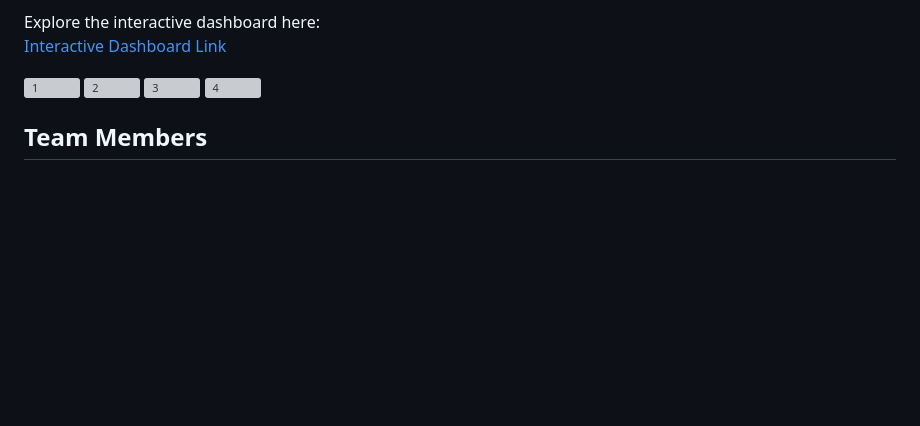
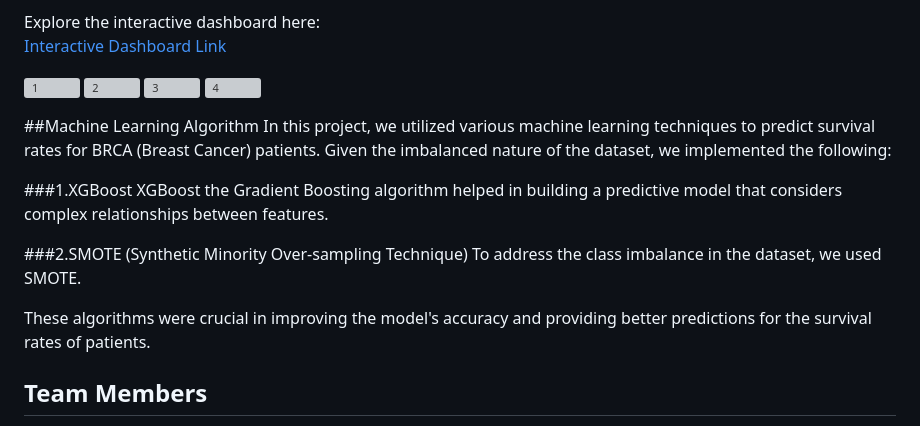
Before and after one commit to Nourhan88/BRCA-Analysis, a Markdown page: README.md, the part around the change. Rendered like a GitHub page; blank space fills up the shorter version; grey boxes are pictures that could not be loaded.

```diff
--- a/README.md
+++ b/README.md
@@ -111,6 +111,19 @@ Explore the interactive dashboard here:
 ![3](https://github.com/user-attachments/assets/37f7bc6a-49a9-461d-8b59-38fd3e7c8524)
 ![4](https://github.com/user-attachments/assets/d0ca0047-674a-4297-91c0-e4cf5b1502ae)
 
+##Machine Learning Algorithm
+In this project, we utilized various machine learning techniques to predict survival rates for BRCA (Breast Cancer) patients. Given the imbalanced nature of the dataset, we implemented the following:
+
+ ###1.XGBoost
+XGBoost the Gradient Boosting algorithm helped in building a predictive model that considers complex relationships between features.
+
+###2.SMOTE (Synthetic Minority Over-sampling Technique)
+To address the class imbalance in the dataset, we used SMOTE.
+
+These algorithms were crucial in improving the model's accuracy and providing better predictions for the survival rates of patients.
+
+
+
 
 ## Team Members
 
```
